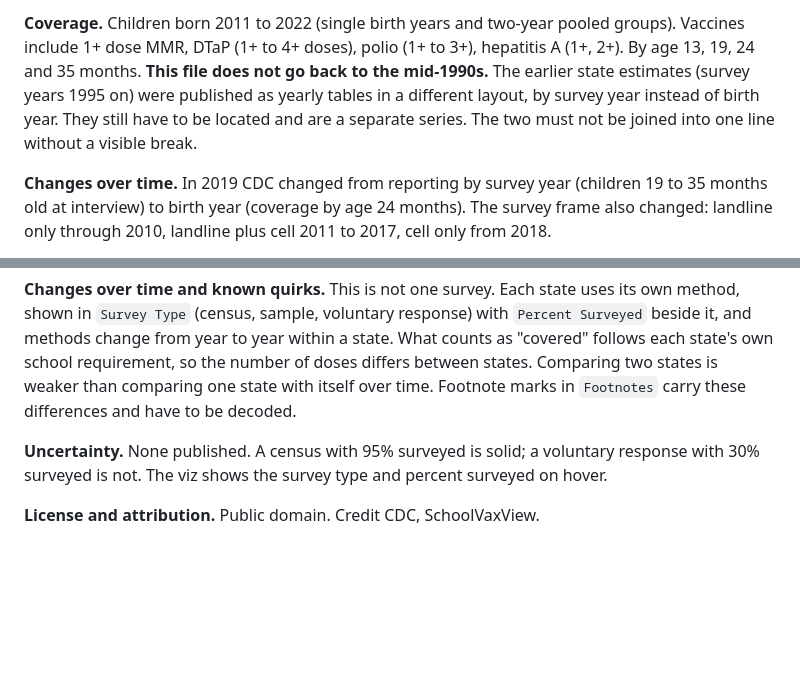
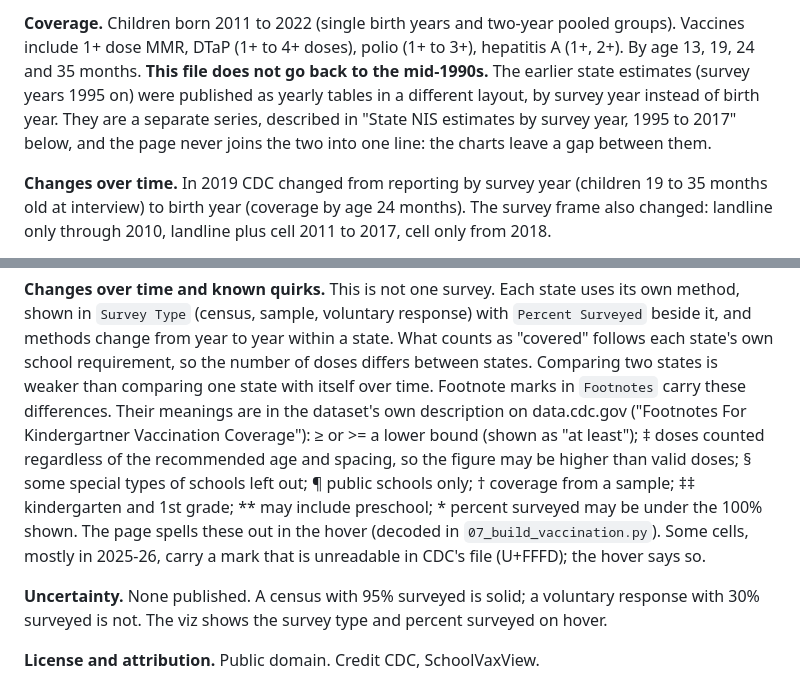
Before and after one commit to Data4ThePeople/DiseaseVaccinationMap, a Markdown page: DATASETS.md, 2 parts joined by grey strips. Drawn GitHub-style; blank space fills up the shorter version.

Commit message:
DiseaseVaccinationMap: DATASETS.md: survey-year series located, CDC kindergarten footnote marks decoded
Co-Authored-By: Claude Opus 5.5 (1M context) <noreply@anthropic.com>

```diff
--- a/DATASETS.md
+++ b/DATASETS.md
@@ -504,9 +504,9 @@ pooled groups). Vaccines include 1+ dose MMR, DTaP (1+ to 4+ doses), polio
 (1+ to 3+), hepatitis A (1+, 2+). By age 13, 19, 24 and 35 months.
 **This file does not go back to the mid-1990s.** The earlier state estimates
 (survey years 1995 on) were published as yearly tables in a different layout,
-by survey year instead of birth year. They still have to be located and are a
-separate series. The two must not be joined into one line without a visible
-break.
+by survey year instead of birth year. They are a separate series, described
+in "State NIS estimates by survey year, 1995 to 2017" below, and the page
+never joins the two into one line: the charts leave a gap between them.
 
 **Changes over time.** In 2019 CDC changed from reporting by survey year
 (children 19 to 35 months old at interview) to birth year (coverage by age 24
@@ -548,7 +548,16 @@ response) with `Percent Surveyed` beside it, and methods change from year to
 year within a state. What counts as "covered" follows each state's own school
 requirement, so the number of doses differs between states. Comparing two
 states is weaker than comparing one state with itself over time. Footnote
-marks in `Footnotes` carry these differences and have to be decoded.
+marks in `Footnotes` carry these differences. Their meanings are in the
+dataset's own description on data.cdc.gov ("Footnotes For Kindergartner
+Vaccination Coverage"): ≥ or >= a lower bound (shown as "at least"); ‡ doses
+counted regardless of the recommended age and spacing, so the figure may be
+higher than valid doses; § some special types of schools left out; ¶ public
+schools only; † coverage from a sample; ‡‡ kindergarten and 1st grade; ** may
+include preschool; * percent surveyed may be under the 100% shown. The page
+spells these out in the hover (decoded in `07_build_vaccination.py`). Some
+cells, mostly in 2025-26, carry a mark that is unreadable in CDC's file
+(U+FFFD); the hover says so.
 
 **Uncertainty.** None published. A census with 95% surveyed is solid; a
 voluntary response with 30% surveyed is not. The viz shows the survey type
```
